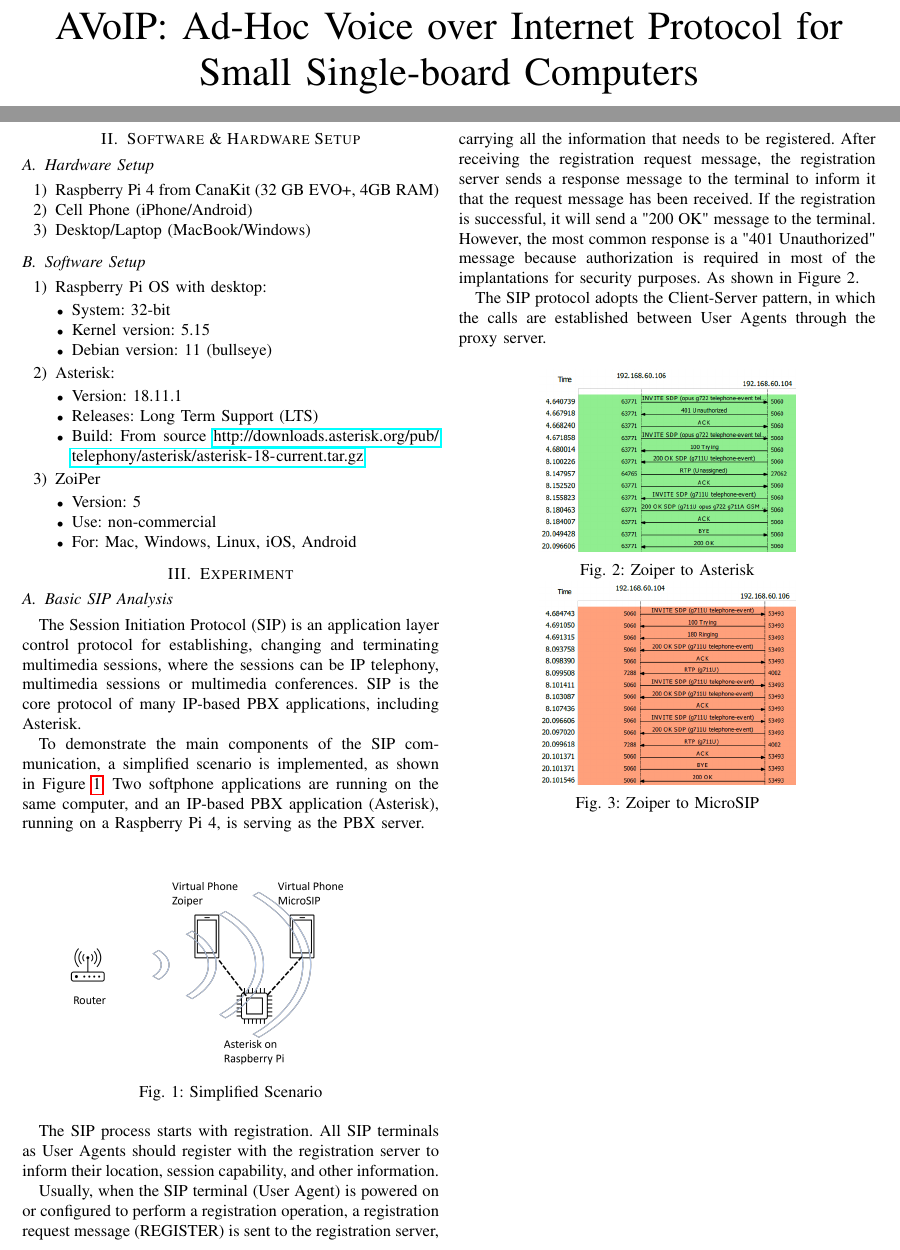
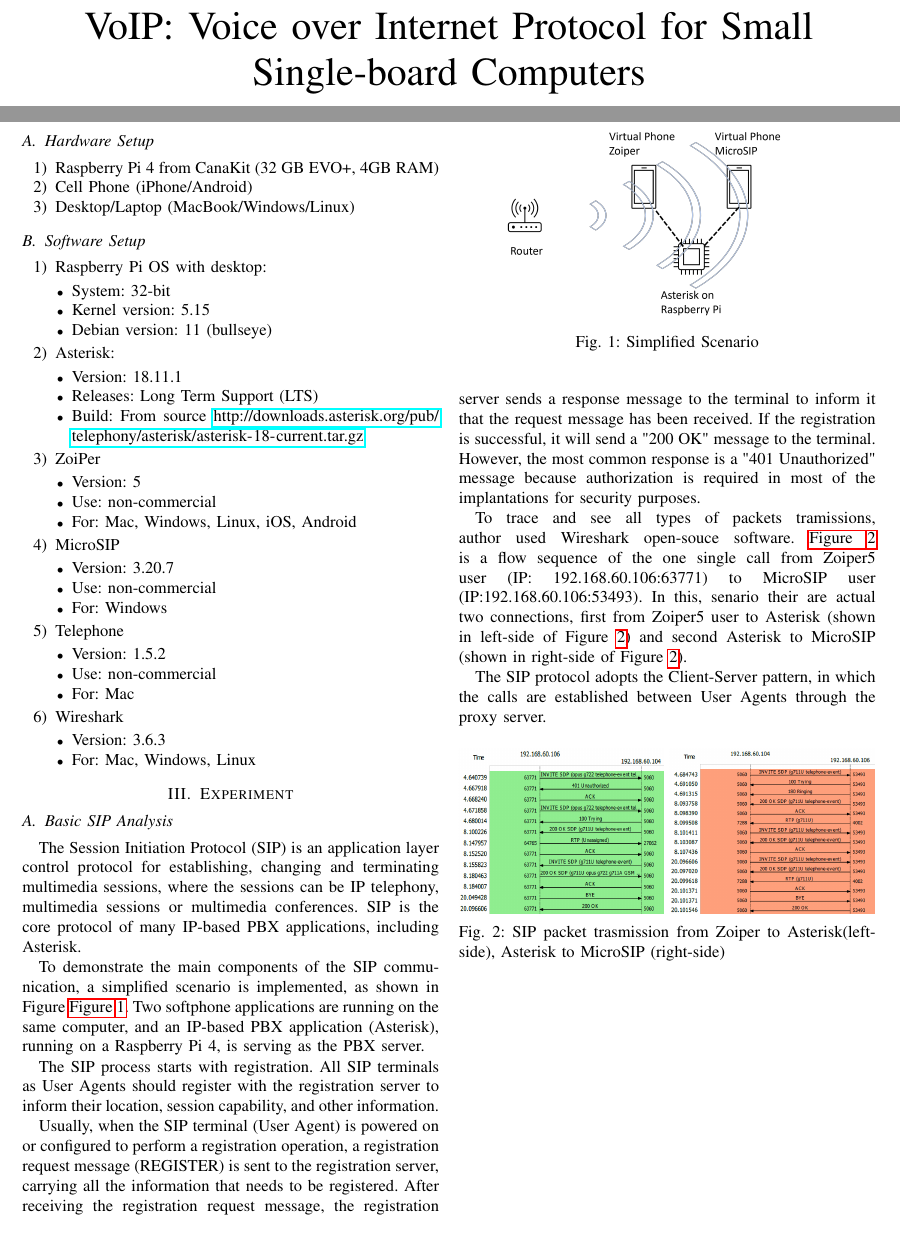
Before and after one commit to TrupeshKumarPatel/IoT_RaspberryPi, a LaTeX paper (checkpoint_report/main_page.tex, which reads checkpoint_report/experiment.tex, checkpoint_report/setup.tex): two parts of pages 2 and 3 of 3, joined at a grey line, cut so that both start at the same text. Compiled offline with pdfLaTeX.

Commit message:
Update: added more section @initial_stage

```diff
--- a/checkpoint_report/experiment.tex
+++ b/checkpoint_report/experiment.tex
@@ -1,11 +1,9 @@
 \section{Experiment}	\label{sec:experiments}
 
-
 	\subsection{Basic SIP Analysis}
-
 		The Session Initiation Protocol (SIP) is an application layer control protocol for establishing, changing and terminating multimedia sessions, where the sessions can be IP telephony, multimedia sessions or multimedia conferences. SIP is the core protocol of many IP-based PBX applications, including Asterisk.
 
-To demonstrate the main components of the SIP communication, a simplified scenario is implemented, as shown in Figure \ref{fig:topo}. Two softphone applications are running on the same computer, and an IP-based PBX application (Asterisk), running on a Raspberry Pi 4, is serving as the PBX server.
+		To demonstrate the main components of the SIP communication, a simplified scenario is implemented, as shown in Figure  \hyperref[fig:topo]{Figure \ref{fig:topo}}. Two softphone applications are running on the same computer, and an IP-based PBX application (Asterisk), running on a Raspberry Pi 4, is serving as the PBX server.
 
 		\begin{figure}[htbp]
 			\centerline{\includegraphics[width=8cm]{Images/experiment/exp1.png}}
@@ -15,21 +13,25 @@
 
 		The SIP process starts with registration. All SIP terminals as User Agents should register with the registration server to inform their location, session capability, and other information.
 
-Usually, when the SIP terminal (User Agent) is powered on or configured to perform a registration operation, a registration request message (REGISTER) is sent to the registration server, carrying all the information that needs to be registered. After receiving the registration request message, the registration server sends a response message to the terminal to inform it that the request message has been received. If the registration is successful, it will send a "200 OK" message to the terminal. However, the most common response is a "401 Unauthorized" message because authorization is required in most of the implantations for security purposes. As shown in Figure 2.
+		Usually, when the SIP terminal (User Agent) is powered on or configured to perform a registration operation, a registration request message (REGISTER) is sent to the registration server, carrying all the information that needs to be registered. After receiving the registration request message, the registration server sends a response message to the terminal to inform it that the request message has been received. If the registration is successful, it will send a "200 OK" message to the terminal. However, the most common response is a "401 Unauthorized" message because authorization is required in most of the implantations for security purposes.
 
+		To trace and see all types of packets tramissions, author used Wireshark open-souce software. \hyperref[fig:packet-trace]{Figure \ref{fig:packet-trace}} is a flow sequence of the one single call from Zoiper5 user (IP: 192.168.60.106:63771) to MicroSIP user (IP:192.168.60.106:53493). In this, senario their are actual two connections, first from Zoiper5 user to Asterisk (shown in left-side of Figure \ref{fig:packet-trace}) and second Asterisk to MicroSIP (shown in right-side of Figure \ref{fig:packet-trace}).
 
 		The SIP protocol adopts the Client-Server pattern, in which the calls are established between User Agents through the proxy server.
 
-
 		\begin{figure}[htbp]
-  \centering
-  \begin{minipage}[b]{0.3\textwidth}
-    \includegraphics[width=\textwidth]{Images/experiment/a1.png}
-    \caption{Zoiper to Asterisk}
+			\begin{minipage}{0.24\textwidth}
+				\begin{flushleft}
+					\includegraphics[height=100pt,width=\textwidth]{Images/experiment/a1.png}
+%%					\caption{Zoiper to Asterisk}
+				\end{flushleft}
 			\end{minipage}
-  \hfill
-  \begin{minipage}[b]{0.3\textwidth}
-    \includegraphics[width=\textwidth]{Images/experiment/a2.png}
-    \caption{Zoiper to MicroSIP}
+			\begin{minipage}{0.24\textwidth}
+				\begin{flushright}
+					\includegraphics[height=100pt,width=\textwidth]{Images/experiment/a2.png}
+%					\caption{Zoiper to MicroSIP}
+				\end{flushright}
 			\end{minipage}
+			\caption{SIP packet trasmission from Zoiper to Asterisk(left-side), Asterisk to MicroSIP (right-side)}
+			\label{fig:packet-trace}
 		\end{figure}
--- a/checkpoint_report/main_page.tex
+++ b/checkpoint_report/main_page.tex
@@ -51,7 +51,7 @@
 	%%
 	%% The "title" command has an optional parameter,
 	%% allowing the author to define a "short title" to be used in page headers.
-	\title{AVoIP: Ad-Hoc Voice over Internet Protocol for Small Single-board Computers}
+	\title{VoIP: Voice over Internet Protocol for Small Single-board Computers}
 	\IEEEspecialpapernotice{(Checkpoint Report)}
 	%%
 	%% The "author" command and its associated commands are used to define
--- a/checkpoint_report/setup.tex
+++ b/checkpoint_report/setup.tex
@@ -3,7 +3,7 @@
 		\begin{enumerate}
 			\item Raspberry Pi 4 from CanaKit (32 GB EVO+, 4GB RAM)
 			\item Cell Phone (iPhone/Android)
-			\item Desktop/Laptop (MacBook/Windows)
+			\item Desktop/Laptop (MacBook/Windows/Linux)
 		\end{enumerate}
 	\subsection{Software Setup}	\label{subsec:software}
 		\begin{enumerate}
@@ -25,4 +25,21 @@
 					\item Use: non-commercial
 					\item For: Mac, Windows, Linux, iOS, Android
 				\end{itemize}
+			\item MicroSIP
+				\begin{itemize}
+					\item Version: 3.20.7
+					\item Use: non-commercial
+					\item For: Windows
+				\end{itemize}
+			\item Telephone
+				\begin{itemize}
+					\item Version: 1.5.2
+					\item Use: non-commercial
+					\item For: Mac
+				\end{itemize}
+			\item Wireshark
+				\begin{itemize}
+					\item Version: 3.6.3
+					\item For: Mac, Windows, Linux
+				\end{itemize}
 		\end{enumerate}
```
Also changed, not shown: checkpoint_report/cover_page.tex (+1 -1 lines), checkpoint_report/main_page.pdf. Lines whose indentation alone changed are shown as unchanged.
